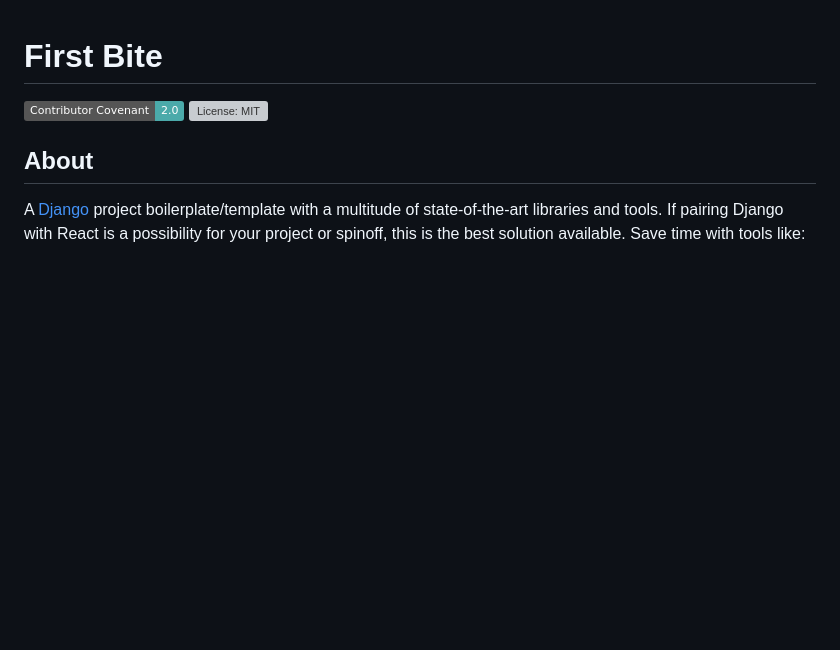
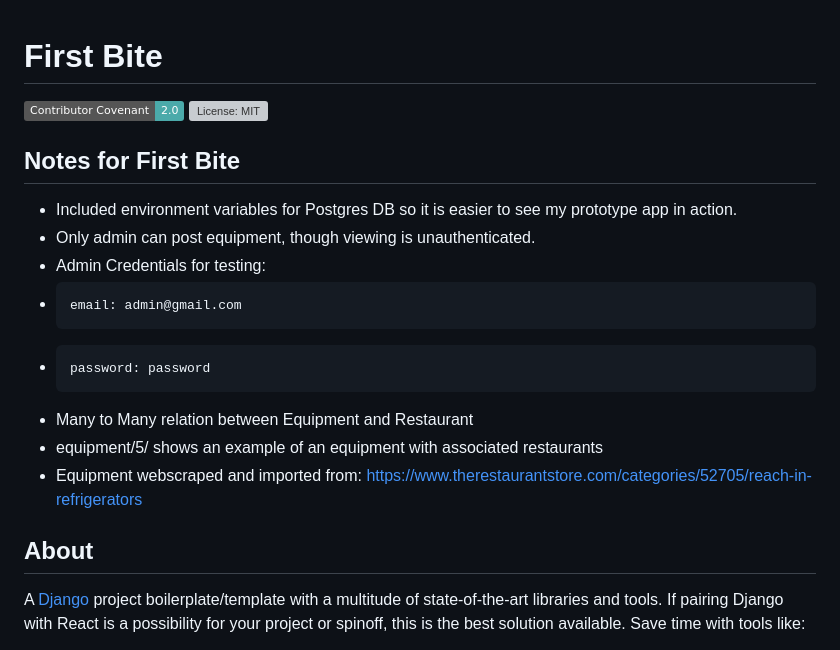
Before and after one commit to ethanoutangoun/firstbite, a Markdown page: README.md, the part around the change. GitHub-like rendering; badges without logos; blank space fills up the shorter version; grey boxes are pictures that could not be loaded.

```diff
--- a/README.md
+++ b/README.md
@@ -2,6 +2,17 @@
 
 [![Contributor Covenant](https://img.shields.io/badge/Contributor%20Covenant-2.0-4baaaa.svg)](code_of_conduct.md)
 [![License: MIT](https://img.shields.io/github/license/vintasoftware/django-react-boilerplate.svg)](LICENSE.txt)
+
+
+## Notes for First Bite
+- Included environment variables for Postgres DB so it is easier to see my prototype app in action.
+- Only admin can post equipment, though viewing is unauthenticated.
+- Admin Credentials for testing:
+-     email: admin@gmail.com
+-     password: password
+- Many to Many relation between Equipment and Restaurant
+- equipment/5/ shows an example of an equipment with associated restaurants
+- Equipment webscraped and imported from: https://www.therestaurantstore.com/categories/52705/reach-in-refrigerators
 
 ## About
 
```
